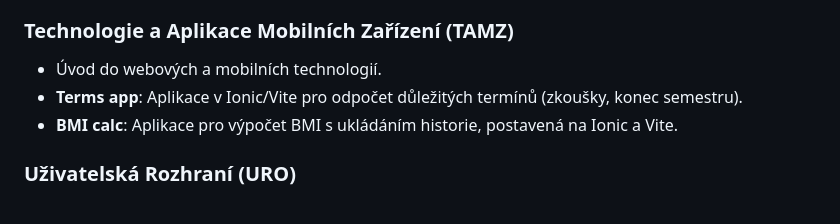
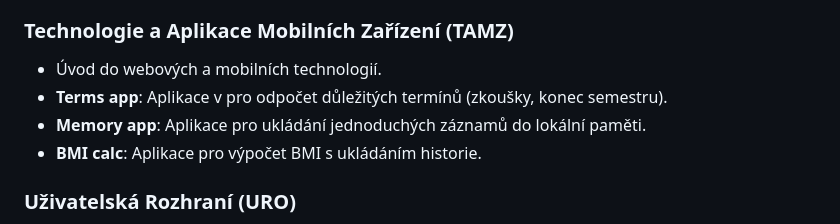
Before and after one commit to Misttxd/Vedlejsi_projekty, a Markdown page: README.md, the part around the change. Drawn GitHub-style.

Commit message:
Revise app descriptions in README.md
Updated application descriptions and added new 'Memory app' entry.

```diff
--- a/README.md
+++ b/README.md
@@ -47,8 +47,9 @@ Tento repozitář obsahuje sbírku mých menších projektů a cvičení z různ
 
 ### Technologie a Aplikace Mobilních Zařízení (TAMZ)
 - Úvod do webových a mobilních technologií.
-- **Terms app**: Aplikace v Ionic/Vite pro odpočet důležitých termínů (zkoušky, konec semestru).
-- **BMI calc**: Aplikace pro výpočet BMI s ukládáním historie, postavená na Ionic a Vite.
+- **Terms app**: Aplikace v pro odpočet důležitých termínů (zkoušky, konec semestru).
+- **Memory app**: Aplikace pro ukládání jednoduchých záznamů do lokální paměti.
+- **BMI calc**: Aplikace pro výpočet BMI s ukládáním historie.
 
 ### Uživatelská Rozhraní (URO)
 - Tvorba grafických uživatelských rozhraní v různých frameworcích a technologiích.
```
